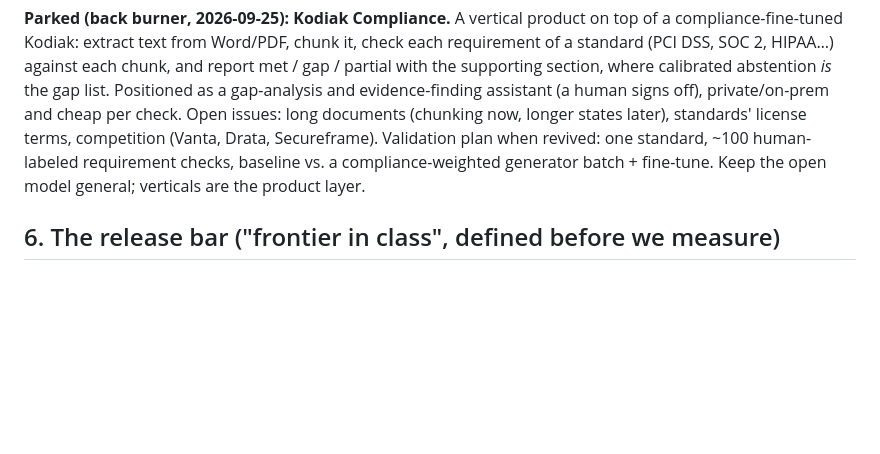
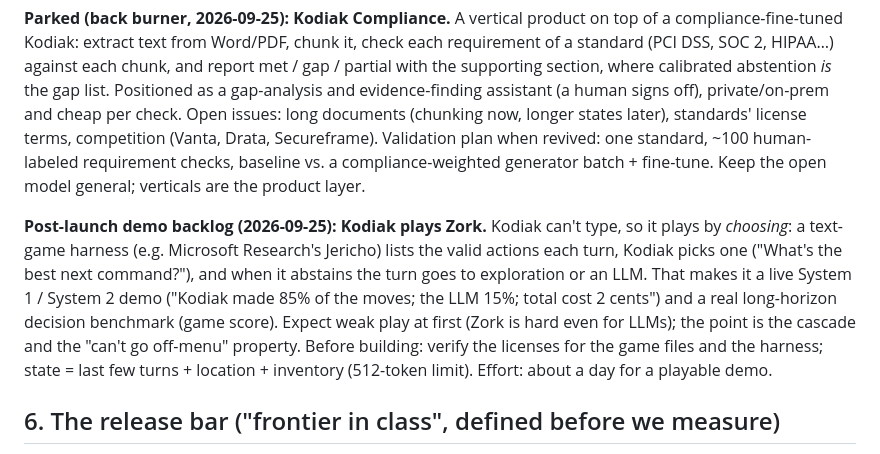
Before and after one commit to grizzlypeaksoftware/kodiak, a Markdown page: docs/STRATEGY.md, the part around the change. Drawn GitHub-style; blank space fills up the shorter version.

Commit message:
Backlog: Kodiak plays Zork (post-launch demo)
Co-Authored-By: Claude Opus 5.5 (1M context) <noreply@anthropic.com>

```diff
--- a/docs/STRATEGY.md
+++ b/docs/STRATEGY.md
@@ -110,6 +110,13 @@ signs off), private/on-prem and cheap per check. Open issues: long documents (ch
 competition (Vanta, Drata, Secureframe). Validation plan when revived: one standard, ~100 human-labeled requirement checks, baseline vs. a
 compliance-weighted generator batch + fine-tune. Keep the open model general; verticals are the product layer.
 
+**Post-launch demo backlog (2026-09-25): Kodiak plays Zork.** Kodiak can't type, so it plays by *choosing*: a text-game harness
+(e.g. Microsoft Research's Jericho) lists the valid actions each turn, Kodiak picks one ("What's the best next command?"), and when it
+abstains the turn goes to exploration or an LLM. That makes it a live System 1 / System 2 demo ("Kodiak made 85% of the moves; the LLM 15%;
+total cost 2 cents") and a real long-horizon decision benchmark (game score). Expect weak play at first (Zork is hard even for LLMs);
+the point is the cascade and the "can't go off-menu" property. Before building: verify the licenses for the game files and the harness;
+state = last few turns + location + inventory (512-token limit). Effort: about a day for a playable demo.
+
 ## 6. The release bar ("frontier in class", defined before we measure)
 
 Kodiak v0.1 is called frontier-class only if all of these hold on the frozen eval set (and, once chosen, a public benchmark suite):
```
